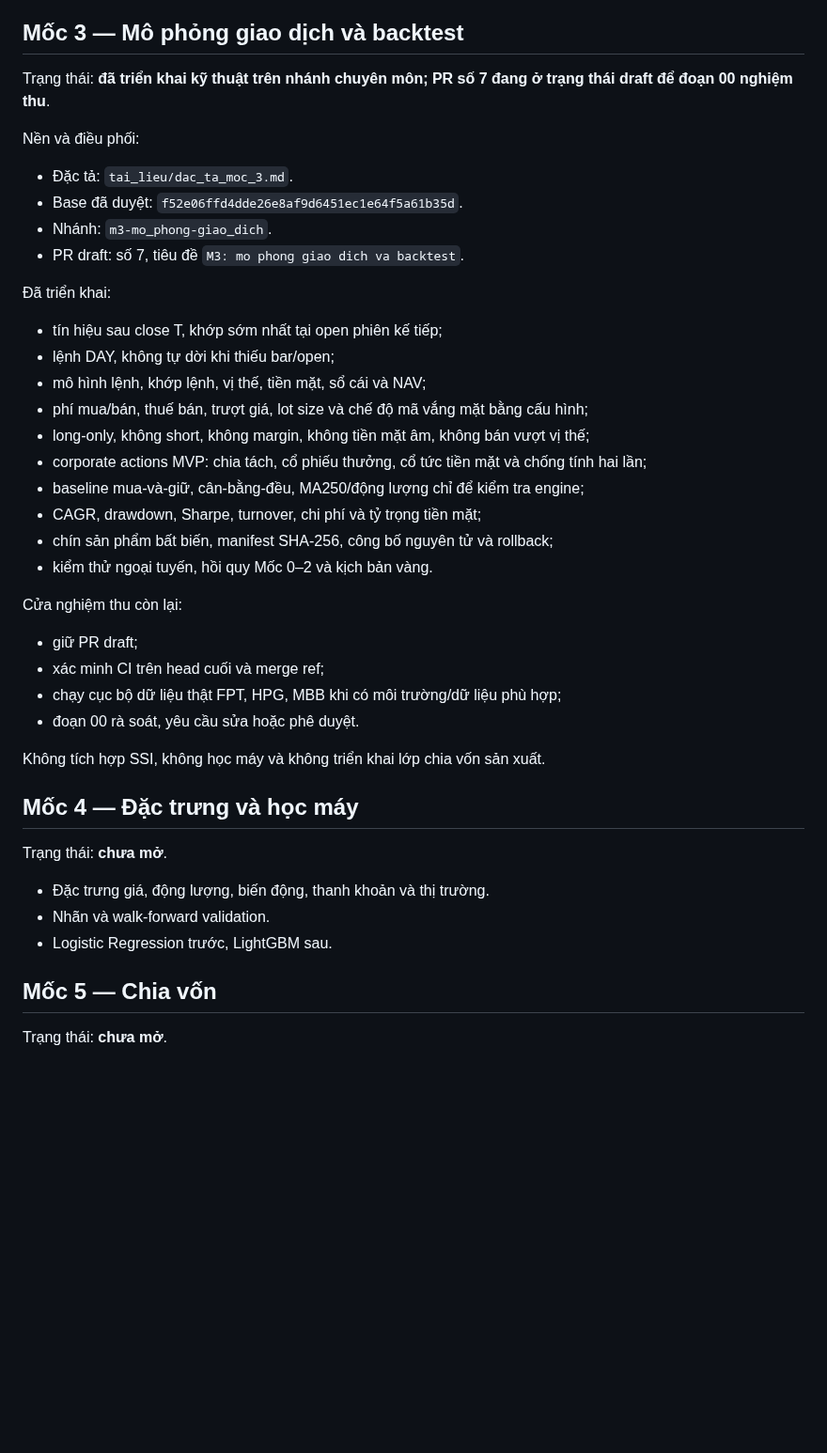
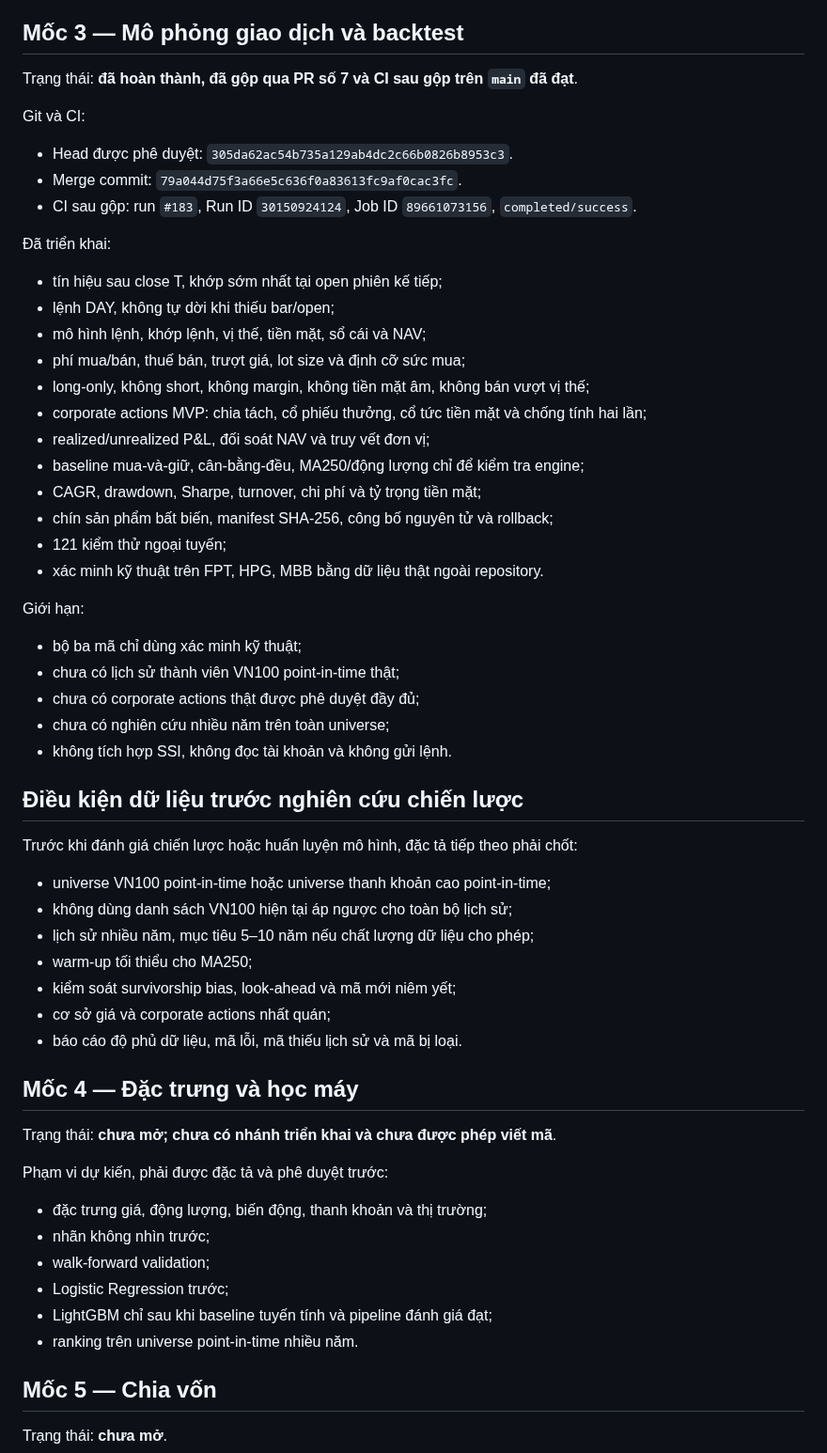
Before and after one commit to Tienkhoaa2908/vn-quant-system, a Markdown page: tai_lieu_dieu_phoi/ke_hoach_tong_the.md, the part around the change. Shown at 94% size. Drawn GitHub-style; blank space fills up the shorter version.

Commit message:
cap nhat ke hoach sau khi dong Moc 3

```diff
--- a/tai_lieu_dieu_phoi/ke_hoach_tong_the.md
+++ b/tai_lieu_dieu_phoi/ke_hoach_tong_the.md
@@ -26,44 +26,61 @@ Trạng thái: **đã hoàn thành, đã gộp qua PR số 5 và đã xác minh
 
 ## Mốc 3 — Mô phỏng giao dịch và backtest
 
-Trạng thái: **đã triển khai kỹ thuật trên nhánh chuyên môn; PR số 7 đang ở trạng thái draft để đoạn 00 nghiệm thu**.
+Trạng thái: **đã hoàn thành, đã gộp qua PR số 7 và CI sau gộp trên `main` đã đạt**.
 
-Nền và điều phối:
+Git và CI:
 
-- Đặc tả: `tai_lieu/dac_ta_moc_3.md`.
-- Base đã duyệt: `f52e06ffd4dde26e8af9d6451ec1e64f5a61b35d`.
-- Nhánh: `m3-mo_phong-giao_dich`.
-- PR draft: số 7, tiêu đề `M3: mo phong giao dich va backtest`.
+- Head được phê duyệt: `305da62ac54b735a129ab4dc2c66b0826b8953c3`.
+- Merge commit: `79a044d75f3a66e5c636f0a83613fc9af0cac3fc`.
+- CI sau gộp: run `#183`, Run ID `30150924124`, Job ID `89661073156`, `completed/success`.
 
 Đã triển khai:
 
 - tín hiệu sau close T, khớp sớm nhất tại open phiên kế tiếp;
 - lệnh DAY, không tự dời khi thiếu bar/open;
 - mô hình lệnh, khớp lệnh, vị thế, tiền mặt, sổ cái và NAV;
-- phí mua/bán, thuế bán, trượt giá, lot size và chế độ mã vắng mặt bằng cấu hình;
+- phí mua/bán, thuế bán, trượt giá, lot size và định cỡ sức mua;
 - long-only, không short, không margin, không tiền mặt âm, không bán vượt vị thế;
 - corporate actions MVP: chia tách, cổ phiếu thưởng, cổ tức tiền mặt và chống tính hai lần;
+- realized/unrealized P&L, đối soát NAV và truy vết đơn vị;
 - baseline mua-và-giữ, cân-bằng-đều, MA250/động lượng chỉ để kiểm tra engine;
 - CAGR, drawdown, Sharpe, turnover, chi phí và tỷ trọng tiền mặt;
 - chín sản phẩm bất biến, manifest SHA-256, công bố nguyên tử và rollback;
-- kiểm thử ngoại tuyến, hồi quy Mốc 0–2 và kịch bản vàng.
+- 121 kiểm thử ngoại tuyến;
+- xác minh kỹ thuật trên FPT, HPG, MBB bằng dữ liệu thật ngoài repository.
 
-Cửa nghiệm thu còn lại:
+Giới hạn:
 
-- giữ PR draft;
-- xác minh CI trên head cuối và merge ref;
-- chạy cục bộ dữ liệu thật FPT, HPG, MBB khi có môi trường/dữ liệu phù hợp;
-- đoạn 00 rà soát, yêu cầu sửa hoặc phê duyệt.
+- bộ ba mã chỉ dùng xác minh kỹ thuật;
+- chưa có lịch sử thành viên VN100 point-in-time thật;
+- chưa có corporate actions thật được phê duyệt đầy đủ;
+- chưa có nghiên cứu nhiều năm trên toàn universe;
+- không tích hợp SSI, không đọc tài khoản và không gửi lệnh.
 
-Không tích hợp SSI, không học máy và không triển khai lớp chia vốn sản xuất.
+## Điều kiện dữ liệu trước nghiên cứu chiến lược
+
+Trước khi đánh giá chiến lược hoặc huấn luyện mô hình, đặc tả tiếp theo phải chốt:
+
+- universe VN100 point-in-time hoặc universe thanh khoản cao point-in-time;
+- không dùng danh sách VN100 hiện tại áp ngược cho toàn bộ lịch sử;
+- lịch sử nhiều năm, mục tiêu 5–10 năm nếu chất lượng dữ liệu cho phép;
+- warm-up tối thiểu cho MA250;
+- kiểm soát survivorship bias, look-ahead và mã mới niêm yết;
+- cơ sở giá và corporate actions nhất quán;
+- báo cáo độ phủ dữ liệu, mã lỗi, mã thiếu lịch sử và mã bị loại.
 
 ## Mốc 4 — Đặc trưng và học máy
 
-Trạng thái: **chưa mở**.
+Trạng thái: **chưa mở; chưa có nhánh triển khai và chưa được phép viết mã**.
 
-- Đặc trưng giá, động lượng, biến động, thanh khoản và thị trường.
-- Nhãn và walk-forward validation.
-- Logistic Regression trước, LightGBM sau.
+Phạm vi dự kiến, phải được đặc tả và phê duyệt trước:
+
+- đặc trưng giá, động lượng, biến động, thanh khoản và thị trường;
+- nhãn không nhìn trước;
+- walk-forward validation;
+- Logistic Regression trước;
+- LightGBM chỉ sau khi baseline tuyến tính và pipeline đánh giá đạt;
+- ranking trên universe point-in-time nhiều năm.
 
 ## Mốc 5 — Chia vốn
 
```
